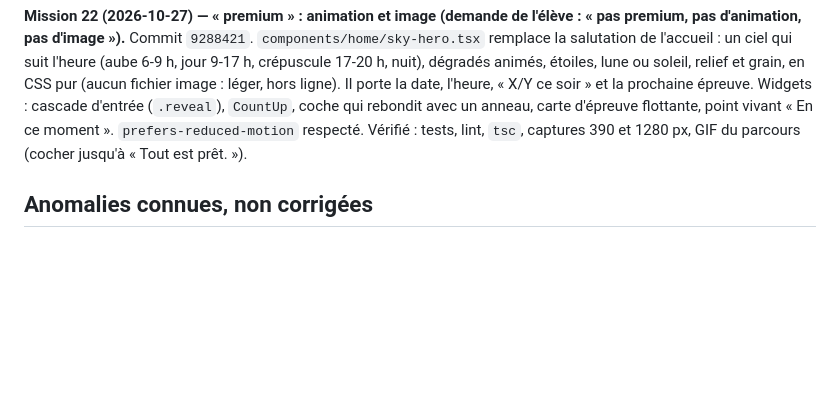
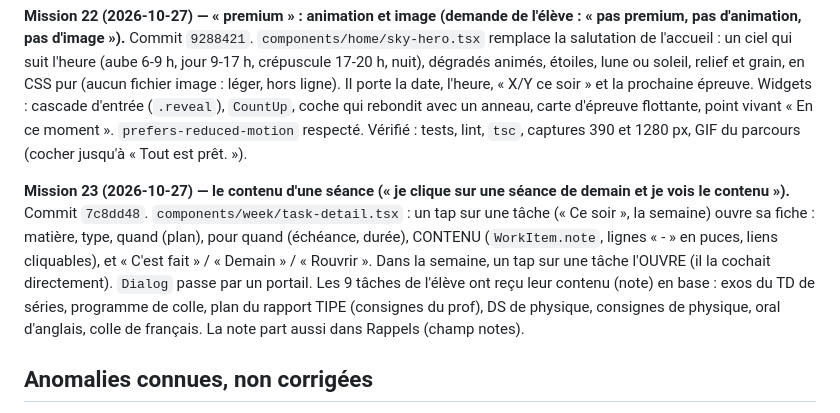
Before and after one commit to Taekd6/Taekdhub, a Markdown page: docs/CARNET.md, the part around the change. GitHub-like rendering; blank space fills up the shorter version.

Commit message:
Carnet : mission 23 (7c8dd48)
Co-Authored-By: Claude Opus 5.5 <noreply@anthropic.com>
Claude-Session: https://claude.ai/code/session_01KgMifRNfCVuZVUzK6BcJ8i

```diff
--- a/docs/CARNET.md
+++ b/docs/CARNET.md
@@ -458,6 +458,13 @@ Il porte la date, l'heure, « X/Y ce soir » et la prochaine épreuve. Widgets :
 avec un anneau, carte d'épreuve flottante, point vivant « En ce moment ». `prefers-reduced-motion` respecté. Vérifié : tests, lint, `tsc`,
 captures 390 et 1280 px, GIF du parcours (cocher jusqu'à « Tout est prêt. »).
 
+**Mission 23 (2026-10-27) — le contenu d'une séance (« je clique sur une séance de demain et je vois le contenu »).** Commit `7c8dd48`.
+`components/week/task-detail.tsx` : un tap sur une tâche (« Ce soir », la semaine) ouvre sa fiche : matière, type, quand (plan), pour quand
+(échéance, durée), CONTENU (`WorkItem.note`, lignes « - » en puces, liens cliquables), et « C'est fait » / « Demain » / « Rouvrir ». Dans la
+semaine, un tap sur une tâche l'OUVRE (il la cochait directement). `Dialog` passe par un portail. Les 9 tâches de l'élève ont reçu leur contenu
+(note) en base : exos du TD de séries, programme de colle, plan du rapport TIPE (consignes du prof), DS de physique, consignes de physique,
+oral d'anglais, colle de français. La note part aussi dans Rappels (champ notes).
+
 ## Anomalies connues, non corrigées
 - Fatigue définie de 3 façons ; le budget de l'agenda ignore les check-ins.
 - Les propositions de suite dépendent de fiches saisies par l'élève : sans fiche ni annale, il reste à demander un
```
